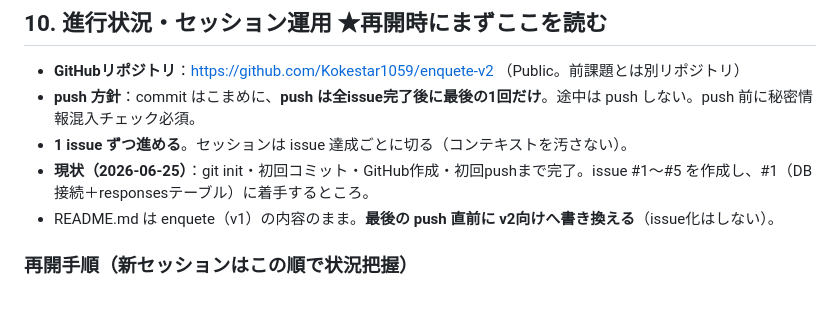
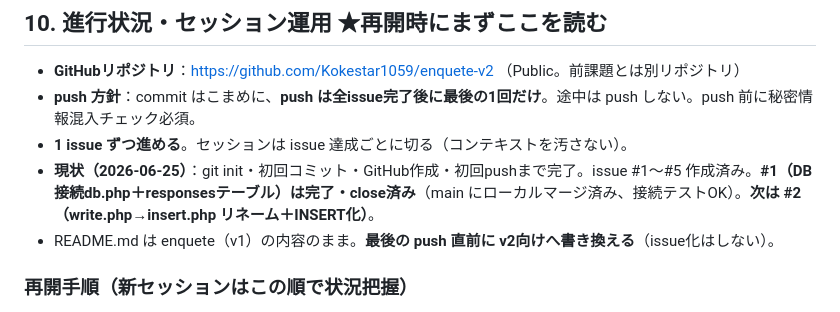
Before and after one commit to Kokestar1059/enquete-v2, a Markdown page: CLAUDE.md, the part around the change. GitHub-like rendering.

Commit message:
docs: 進行状況を更新（#1完了・次は#2）
Co-Authored-By: Claude Opus 4.8 (1M context) <noreply@anthropic.com>

```diff
--- a/CLAUDE.md
+++ b/CLAUDE.md
@@ -140,7 +140,7 @@
 - **GitHubリポジトリ**：https://github.com/Kokestar1059/enquete-v2 （Public。前課題とは別リポジトリ）
 - **push 方針**：commit はこまめに、**push は全issue完了後に最後の1回だけ**。途中は push しない。push 前に秘密情報混入チェック必須。
 - **1 issue ずつ進める**。セッションは issue 達成ごとに切る（コンテキストを汚さない）。
-- **現状（2026-06-25）**：git init・初回コミット・GitHub作成・初回pushまで完了。issue #1〜#5 を作成し、#1（DB接続＋responsesテーブル）に着手するところ。
+- **現状（2026-06-25）**：git init・初回コミット・GitHub作成・初回pushまで完了。issue #1〜#5 作成済み。**#1（DB接続db.php＋responsesテーブル）は完了・close済み**（main にローカルマージ済み、接続テストOK）。**次は #2（write.php→insert.php リネーム＋INSERT化）**。
 - README.md は enquete（v1）の内容のまま。**最後の push 直前に v2向けへ書き換える**（issue化はしない）。
 
 ### 再開手順（新セッションはこの順で状況把握）
```
